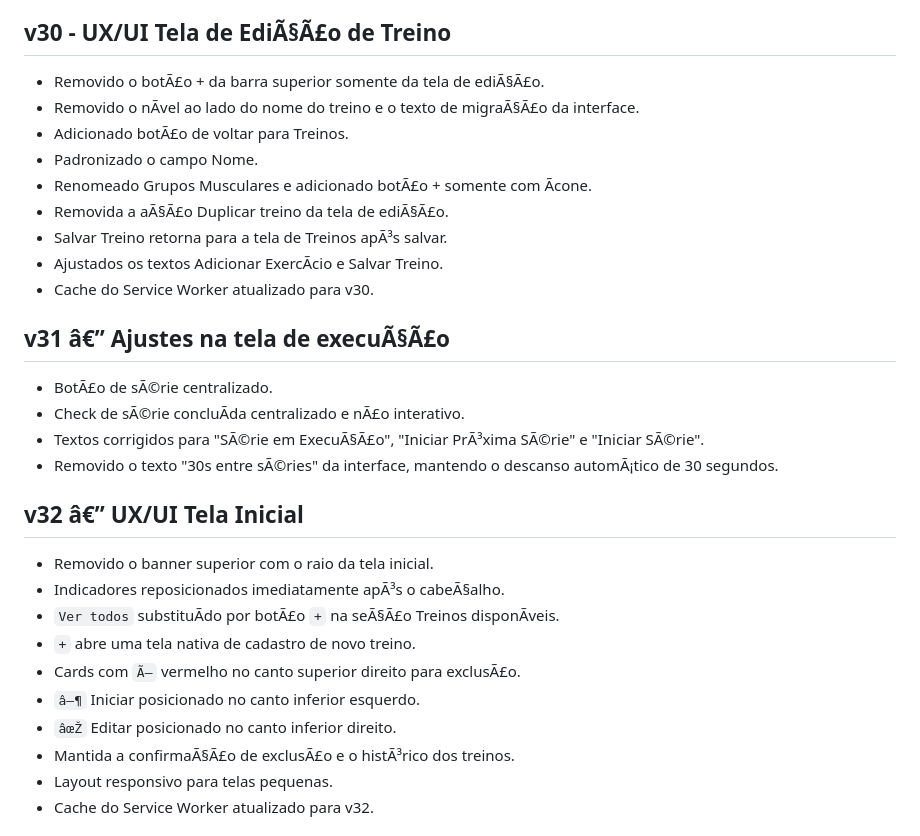
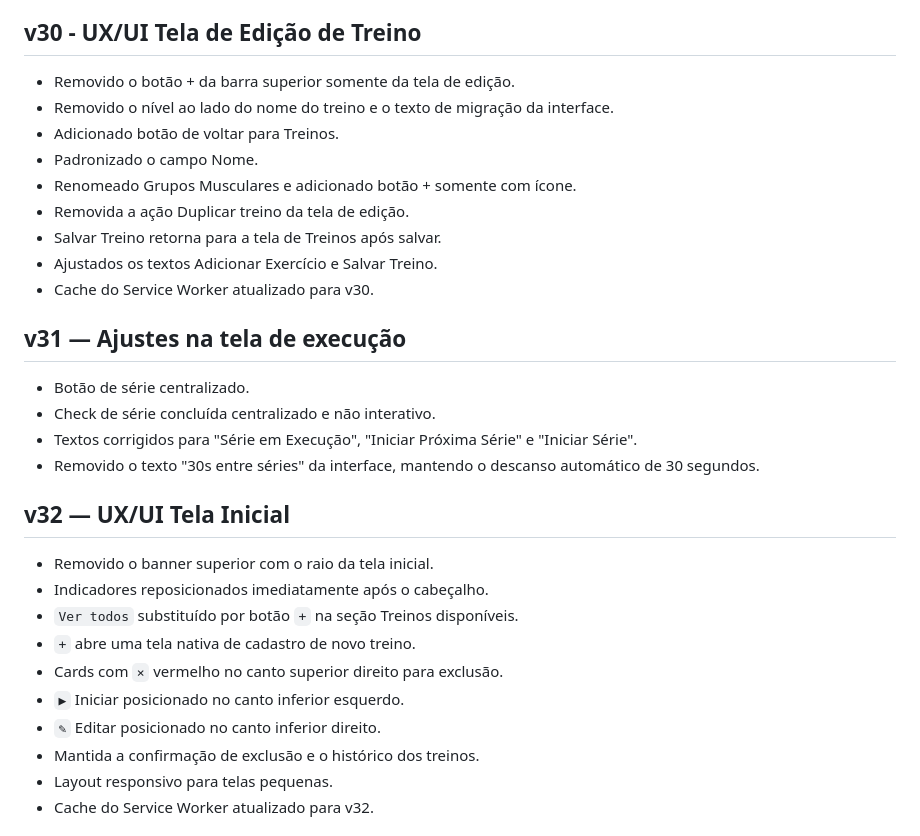
Before and after one commit to Pija14/prjAcademiaIA, a Markdown page: README.md, the part around one of its changes. Drawn GitHub-style.

```diff
--- a/README.md
+++ b/README.md
@@ -63,33 +63,33 @@ Corrigida a tela de execuÃ§Ã£o para preservar as sÃ©ries e repetiÃ§Ãµe
 - Cache do Service Worker atualizado para v29.
 
 
-## v30 - UX/UI Tela de EdiÃ§Ã£o de Treino
-- Removido o botÃ£o + da barra superior somente da tela de ediÃ§Ã£o.
-- Removido o nÃ­vel ao lado do nome do treino e o texto de migraÃ§Ã£o da interface.
-- Adicionado botÃ£o de voltar para Treinos.
+## v30 - UX/UI Tela de Edição de Treino
+- Removido o botão + da barra superior somente da tela de edição.
+- Removido o nível ao lado do nome do treino e o texto de migração da interface.
+- Adicionado botão de voltar para Treinos.
 - Padronizado o campo Nome.
-- Renomeado Grupos Musculares e adicionado botÃ£o + somente com Ã­cone.
-- Removida a aÃ§Ã£o Duplicar treino da tela de ediÃ§Ã£o.
-- Salvar Treino retorna para a tela de Treinos apÃ³s salvar.
-- Ajustados os textos Adicionar ExercÃ­cio e Salvar Treino.
+- Renomeado Grupos Musculares e adicionado botão + somente com ícone.
+- Removida a ação Duplicar treino da tela de edição.
+- Salvar Treino retorna para a tela de Treinos após salvar.
+- Ajustados os textos Adicionar Exercício e Salvar Treino.
 - Cache do Service Worker atualizado para v30.
 
 
-## v31 â€” Ajustes na tela de execuÃ§Ã£o
-- BotÃ£o de sÃ©rie centralizado.
-- Check de sÃ©rie concluÃ­da centralizado e nÃ£o interativo.
-- Textos corrigidos para "SÃ©rie em ExecuÃ§Ã£o", "Iniciar PrÃ³xima SÃ©rie" e "Iniciar SÃ©rie".
-- Removido o texto "30s entre sÃ©ries" da interface, mantendo o descanso automÃ¡tico de 30 segundos.
+## v31 — Ajustes na tela de execução
+- Botão de série centralizado.
+- Check de série concluída centralizado e não interativo.
+- Textos corrigidos para "Série em Execução", "Iniciar Próxima Série" e "Iniciar Série".
+- Removido o texto "30s entre séries" da interface, mantendo o descanso automático de 30 segundos.
 
-## v32 â€” UX/UI Tela Inicial
+## v32 — UX/UI Tela Inicial
 - Removido o banner superior com o raio da tela inicial.
-- Indicadores reposicionados imediatamente apÃ³s o cabeÃ§alho.
-- `Ver todos` substituÃ­do por botÃ£o `+` na seÃ§Ã£o Treinos disponÃ­veis.
+- Indicadores reposicionados imediatamente após o cabeçalho.
+- `Ver todos` substituído por botão `+` na seção Treinos disponíveis.
 - `+` abre uma tela nativa de cadastro de novo treino.
-- Cards com `Ã—` vermelho no canto superior direito para exclusÃ£o.
-- `â–¶` Iniciar posicionado no canto inferior esquerdo.
-- `âœŽ` Editar posicionado no canto inferior direito.
-- Mantida a confirmaÃ§Ã£o de exclusÃ£o e o histÃ³rico dos treinos.
+- Cards com `×` vermelho no canto superior direito para exclusão.
+- `▶` Iniciar posicionado no canto inferior esquerdo.
+- `✎` Editar posicionado no canto inferior direito.
+- Mantida a confirmação de exclusão e o histórico dos treinos.
 - Layout responsivo para telas pequenas.
 - Cache do Service Worker atualizado para v32.
 
```
Also changed, not shown: other parts of README.md (+68 -68 lines).
